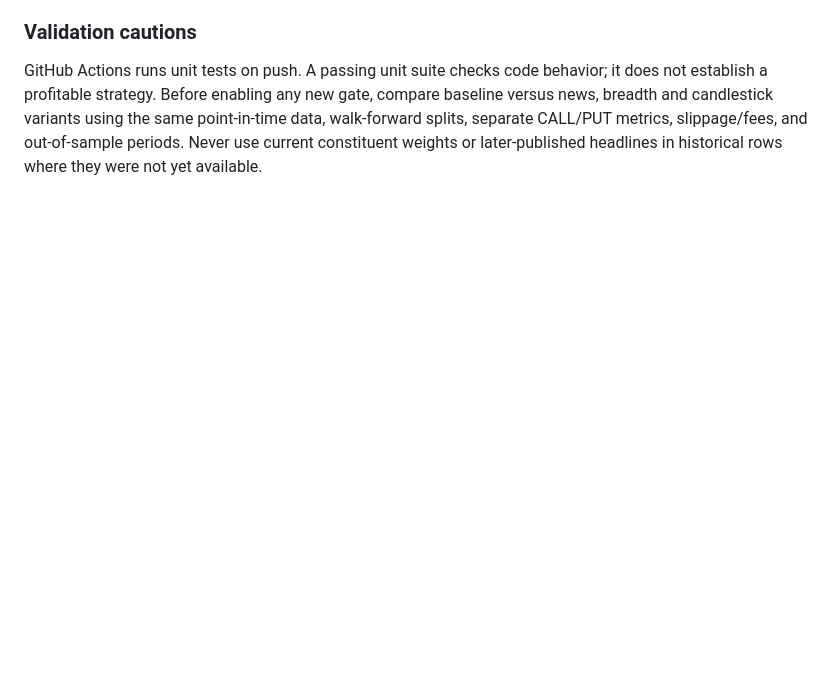
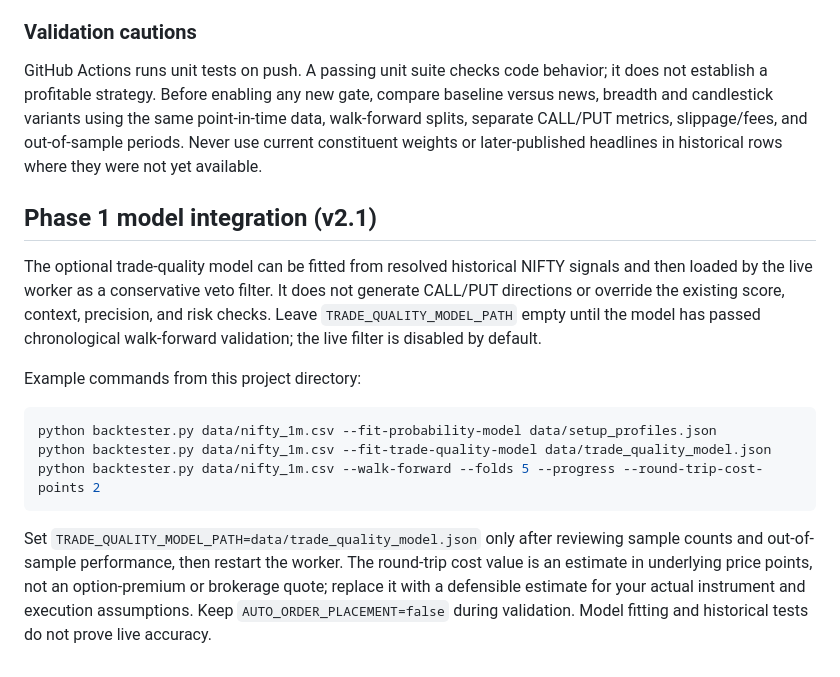
Before and after one commit to sagarqaautomation/niftyAgent, a Markdown page: nifty_intraday_agent_complete/README.md, the part around the change. Drawn GitHub-style; blank space fills up the shorter version.

Commit message:
Document Phase 1 model training and validation workflow

````diff
--- a/nifty_intraday_agent_complete/README.md
+++ b/nifty_intraday_agent_complete/README.md
@@ -581,3 +581,28 @@ the same point-in-time data, walk-forward splits, separate CALL/PUT metrics,
 slippage/fees, and out-of-sample periods. Never use current constituent
 weights or later-published headlines in historical rows where they were not
 yet available.
+
+
+## Phase 1 model integration (v2.1)
+
+The optional trade-quality model can be fitted from resolved historical NIFTY
+signals and then loaded by the live worker as a conservative veto filter. It
+does not generate CALL/PUT directions or override the existing score, context,
+precision, and risk checks. Leave `TRADE_QUALITY_MODEL_PATH` empty until the
+model has passed chronological walk-forward validation; the live filter is
+disabled by default.
+
+Example commands from this project directory:
+
+```powershell
+python backtester.py data/nifty_1m.csv --fit-probability-model data/setup_profiles.json
+python backtester.py data/nifty_1m.csv --fit-trade-quality-model data/trade_quality_model.json
+python backtester.py data/nifty_1m.csv --walk-forward --folds 5 --progress --round-trip-cost-points 2
+```
+
+Set `TRADE_QUALITY_MODEL_PATH=data/trade_quality_model.json` only after
+reviewing sample counts and out-of-sample performance, then restart the worker.
+The round-trip cost value is an estimate in underlying price points, not an
+option-premium or brokerage quote; replace it with a defensible estimate for
+your actual instrument and execution assumptions. Keep `AUTO_ORDER_PLACEMENT=false`
+during validation. Model fitting and historical tests do not prove live accuracy.
````
